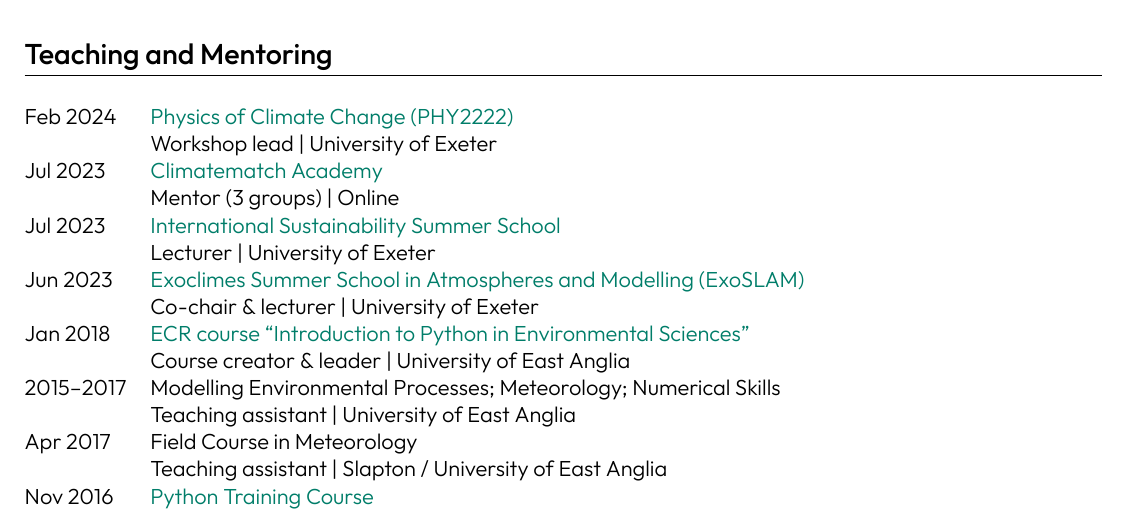
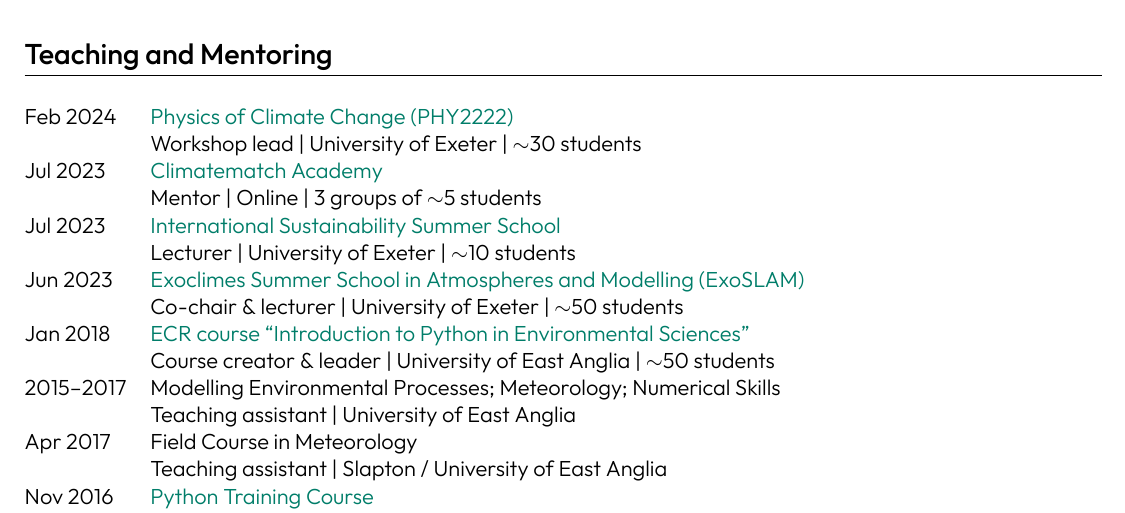
Before and after one commit to dennissergeev/cv, a LaTeX CV (sergeev_cv_full.tex): part of page 4 of 6, cut so that both start at the same text. Compiled offline with XeLaTeX.

Commit message:
add student estimates

```diff
--- a/sergeev_cv_full.tex
+++ b/sergeev_cv_full.tex
@@ -280,14 +280,14 @@
 %----------------------------------------------------------------------------------------
 \section{Teaching and Mentoring}
 \begin{tabularx}{\linewidth}{@{}=l +X@{}}
-Feb 2024 & \href{https://emps.exeter.ac.uk/modules/PHY2222}{Physics of Climate Change (PHY2222)} \\ & Workshop lead | University of Exeter \\
-Jul 2023 & \href{https://academy.climatematch.io/}{Climatematch Academy} \\ & Mentor (3 groups) | Online \\
-Jul 2023 & \href{https://www.exeter.ac.uk/internationalsummerschool/sustainability}{International Sustainability Summer School} \\ & Lecturer | University of Exeter \\
-Jun 2023 & \href{https://exoclimes.org/exoslam/index.html}{Exoclimes Summer School in Atmospheres and Modelling (ExoSLAM)} \\ & Co-chair \& lecturer | University of Exeter \\
-Jan 2018 & \href{https://ueapy.github.io/pythoncourse2018}{ECR course ``Introduction to Python in Environmental Sciences''} \\ & Course creator \& leader | University of East Anglia \\
+Feb 2024 & \href{https://emps.exeter.ac.uk/modules/PHY2222}{Physics of Climate Change (PHY2222)} \\ & Workshop lead | University of Exeter | $\sim$30 students\\
+Jul 2023 & \href{https://academy.climatematch.io/}{Climatematch Academy} \\ & Mentor | Online | 3 groups of $\sim$5 students\\
+Jul 2023 & \href{https://www.exeter.ac.uk/internationalsummerschool/sustainability}{International Sustainability Summer School} \\ & Lecturer | University of Exeter | $\sim$10 students \\
+Jun 2023 & \href{https://exoclimes.org/exoslam/index.html}{Exoclimes Summer School in Atmospheres and Modelling (ExoSLAM)} \\ & Co-chair \& lecturer | University of Exeter | $\sim$50 students \\
+Jan 2018 & \href{https://ueapy.github.io/pythoncourse2018}{ECR course ``Introduction to Python in Environmental Sciences''} \\ & Course creator \& leader | University of East Anglia | $\sim$50 students \\
 2015--2017 & Modelling Environmental Processes; Meteorology; Numerical Skills \\ & Teaching assistant | University of East Anglia \\
 Apr 2017 & Field Course in Meteorology \\ & Teaching assistant | Slapton / University of East Anglia \\
-Nov 2016 & \href{https://ueapy.github.io/enveast_python_course}{Python Training Course} \\ & Course creator \& leader | University of East Anglia \\
+Nov 2016 & \href{https://ueapy.github.io/enveast_python_course}{Python Training Course} \\ & Course creator \& leader | University of East Anglia | $\sim$30 students \\
 \end{tabularx}
 
 %----------------------------------------------------------------------------------------
```
